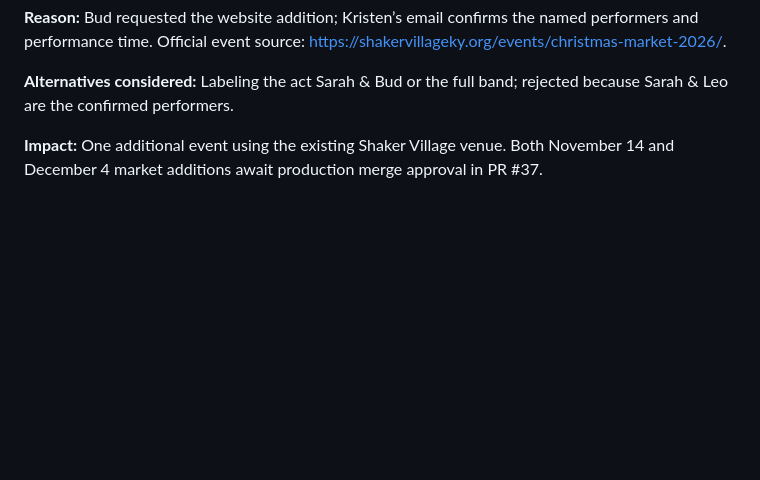
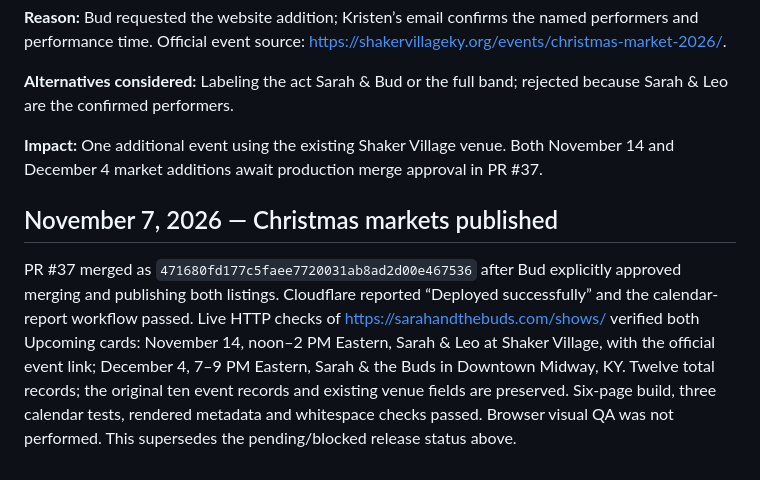
Before and after one commit to budr-githhub/sarahandthebuds, a Markdown page: docs/decision-log.md, the part around the change. Rendered like a GitHub page; blank space fills up the shorter version.

Commit message:
Record verified Christmas market publication (#38)
* Record verified Christmas market publication

* Record verified Christmas market publication

* Record verified Christmas market publication

```diff
--- a/docs/decision-log.md
+++ b/docs/decision-log.md
@@ -268,3 +268,8 @@ PR #31 (`ce9bc69`) published the CMS trial configuration and website support; li
 **Alternatives considered:** Labeling the act Sarah & Bud or the full band; rejected because Sarah & Leo are the confirmed performers.
 
 **Impact:** One additional event using the existing Shaker Village venue. Both November 14 and December 4 market additions await production merge approval in PR #37.
+
+
+## November 7, 2026 — Christmas markets published
+
+PR #37 merged as `471680fd177c5faee7720031ab8ad2d00e467536` after Bud explicitly approved merging and publishing both listings. Cloudflare reported “Deployed successfully” and the calendar-report workflow passed. Live HTTP checks of https://sarahandthebuds.com/shows/ verified both Upcoming cards: November 14, noon–2 PM Eastern, Sarah & Leo at Shaker Village, with the official event link; December 4, 7–9 PM Eastern, Sarah & the Buds in Downtown Midway, KY. Twelve total records; the original ten event records and existing venue fields are preserved. Six-page build, three calendar tests, rendered metadata and whitespace checks passed. Browser visual QA was not performed. This supersedes the pending/blocked release status above.
```
Also changed, not shown: docs/dashboard.md (+6 -1 lines), docs/domain-and-hosting.md (+5 -0 lines).
